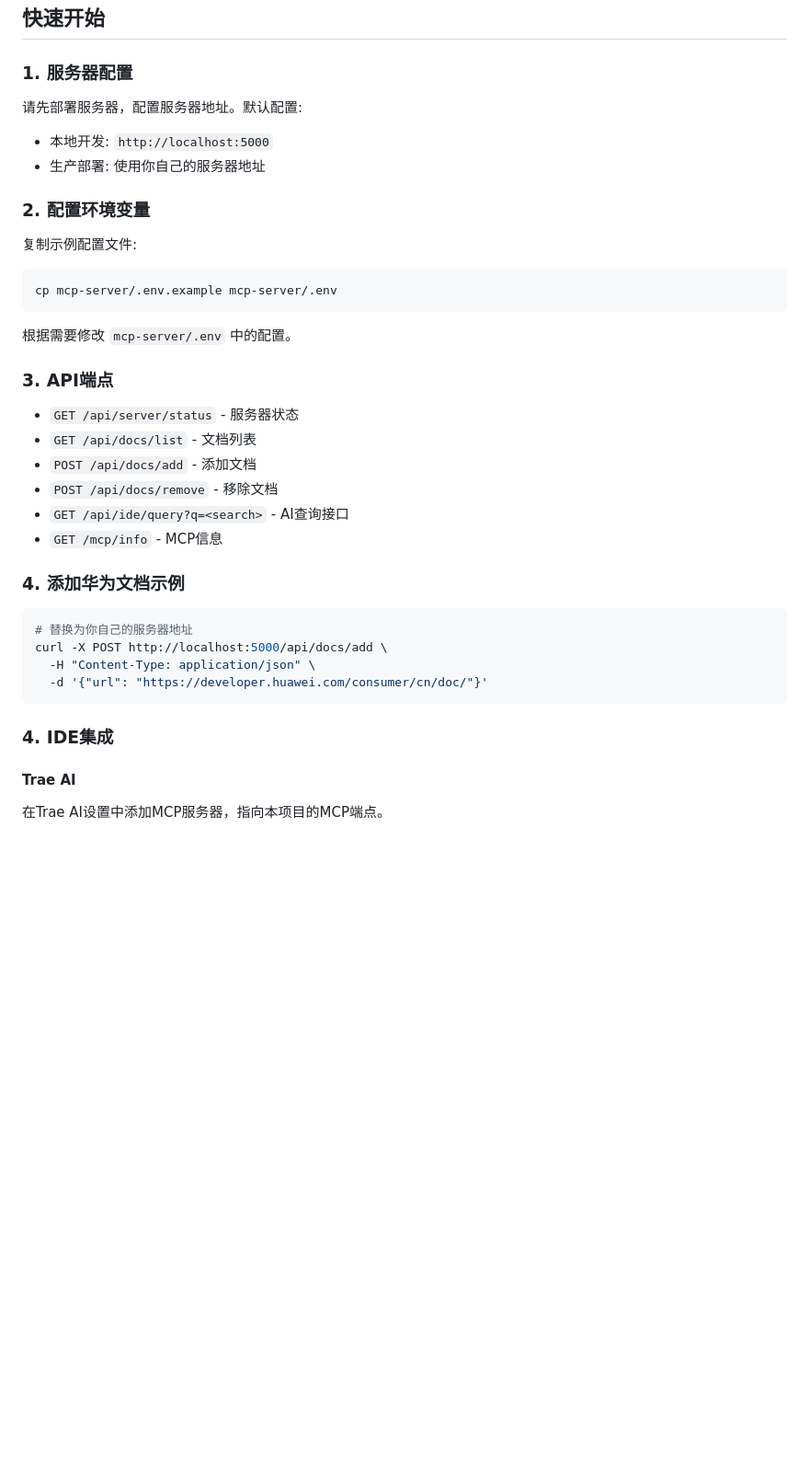
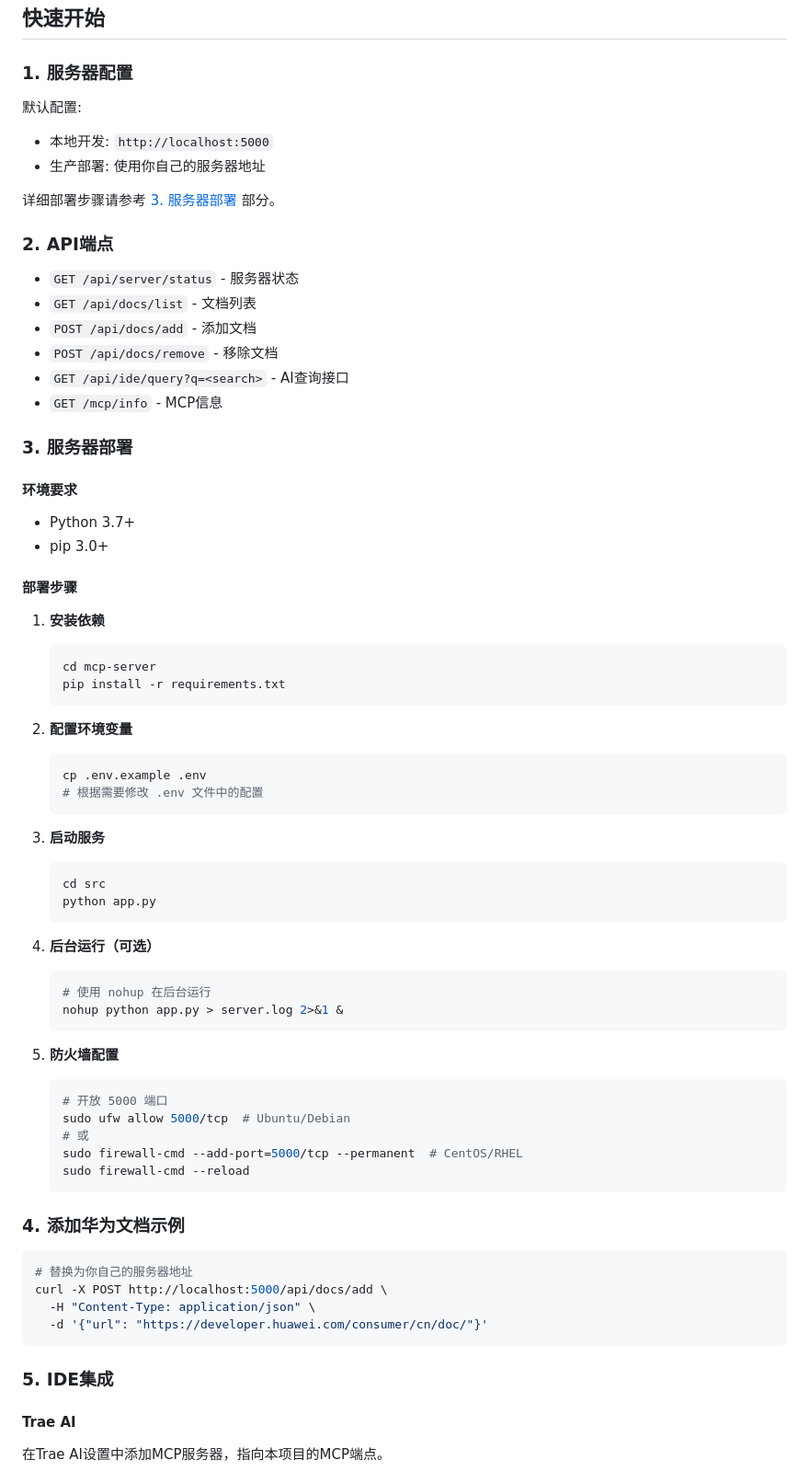
Before and after one commit to hhyxx1/Docs2MCP, a Markdown page: README.md, the part around one of its changes. Shown at 92% size. GitHub-like rendering; blank space fills up the shorter version.

````diff
--- a/README.md
+++ b/README.md
@@ -23,20 +23,13 @@ Docs2MCP 是一个帮助AI开发者的工具，通过爬取官方文档并将其
 
 ### 1. 服务器配置
 
-请先部署服务器，配置服务器地址。默认配置:
+默认配置:
 - 本地开发: `http://localhost:5000`
 - 生产部署: 使用你自己的服务器地址
 
-### 2. 配置环境变量
+详细部署步骤请参考 [3. 服务器部署](#3-服务器部署) 部分。
 
-复制示例配置文件:
-```bash
-cp mcp-server/.env.example mcp-server/.env
-```
-
-根据需要修改 `mcp-server/.env` 中的配置。
-
-### 3. API端点
+### 2. API端点
 
 - `GET /api/server/status` - 服务器状态
 - `GET /api/docs/list` - 文档列表
@@ -44,6 +37,47 @@ cp mcp-server/.env.example mcp-server/.env
 - `POST /api/docs/remove` - 移除文档
 - `GET /api/ide/query?q=<search>` - AI查询接口
 - `GET /mcp/info` - MCP信息
+
+### 3. 服务器部署
+
+#### 环境要求
+- Python 3.7+
+- pip 3.0+
+
+#### 部署步骤
+
+1. **安装依赖**
+   ```bash
+   cd mcp-server
+   pip install -r requirements.txt
+   ```
+
+2. **配置环境变量**
+   ```bash
+   cp .env.example .env
+   # 根据需要修改 .env 文件中的配置
+   ```
+
+3. **启动服务**
+   ```bash
+   cd src
+   python app.py
+   ```
+
+4. **后台运行（可选）**
+   ```bash
+   # 使用 nohup 在后台运行
+   nohup python app.py > server.log 2>&1 &
+   ```
+
+5. **防火墙配置**
+   ```bash
+   # 开放 5000 端口
+   sudo ufw allow 5000/tcp  # Ubuntu/Debian
+   # 或
+   sudo firewall-cmd --add-port=5000/tcp --permanent  # CentOS/RHEL
+   sudo firewall-cmd --reload
+   ```
 
 ### 4. 添加华为文档示例
 
@@ -54,7 +88,7 @@ curl -X POST http://localhost:5000/api/docs/add \
   -d '{"url": "https://developer.huawei.com/consumer/cn/doc/"}'
 ```
 
-### 4. IDE集成
+### 5. IDE集成
 
 #### Trae AI
 在Trae AI设置中添加MCP服务器，指向本项目的MCP端点。
````
Also changed, not shown: other parts of README.md (+0 -1 lines).
